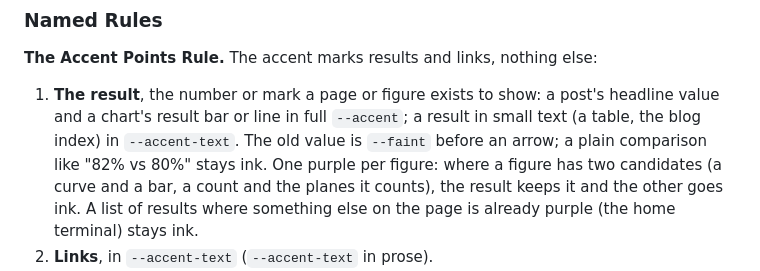
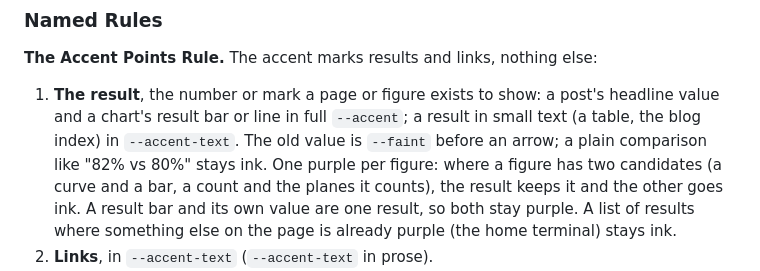
Before and after one commit to ColinCee/astro-blog, a Markdown page: DESIGN.md, the part around the change. GitHub-like rendering.

Commit message:
DESIGN.md: a result bar and its value count as one purple

```diff
--- a/DESIGN.md
+++ b/DESIGN.md
@@ -200,6 +200,7 @@ two themes.
    `--faint` before an arrow; a plain comparison like "82% vs 80%" stays ink.
    One purple per figure: where a figure has two candidates (a curve and a bar,
    a count and the planes it counts), the result keeps it and the other goes ink.
+   A result bar and its own value are one result, so both stay purple.
    A list of results where something else on the page is already purple (the home
    terminal) stays ink.
 2. **Links**, in `--accent-text` (`--accent-text` in prose).
```
